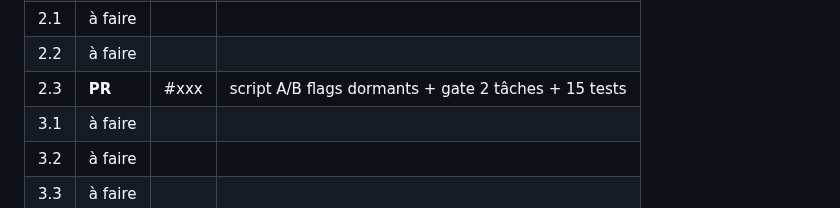
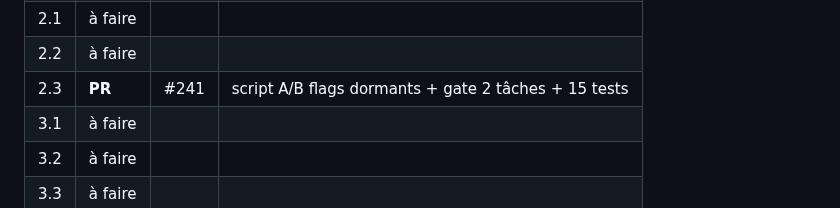
Before and after one commit to klodynlov/klody-code-ai, a Markdown page: docs/PLAN_OPTIMISATION_2026-09.md, the part around the change. Rendered like a GitHub page.

Commit message:
docs(plan): lot 2.3 → PR #241
Co-Authored-By: Claude Opus 4.6 <noreply@anthropic.com>

```diff
--- a/docs/PLAN_OPTIMISATION_2026-09.md
+++ b/docs/PLAN_OPTIMISATION_2026-09.md
@@ -463,7 +463,7 @@ lots précédents ont déjà livré. Elle finit par la mise à jour de `CLAUDE.m
 | 1.5 | à faire | | |
 | 2.1 | à faire | | |
 | 2.2 | à faire | | |
-| 2.3 | **PR** | #xxx | script A/B flags dormants + gate 2 tâches + 15 tests |
+| 2.3 | **PR** | #241 | script A/B flags dormants + gate 2 tâches + 15 tests |
 | 3.1 | à faire | | |
 | 3.2 | à faire | | |
 | 3.3 | à faire | | |
```
